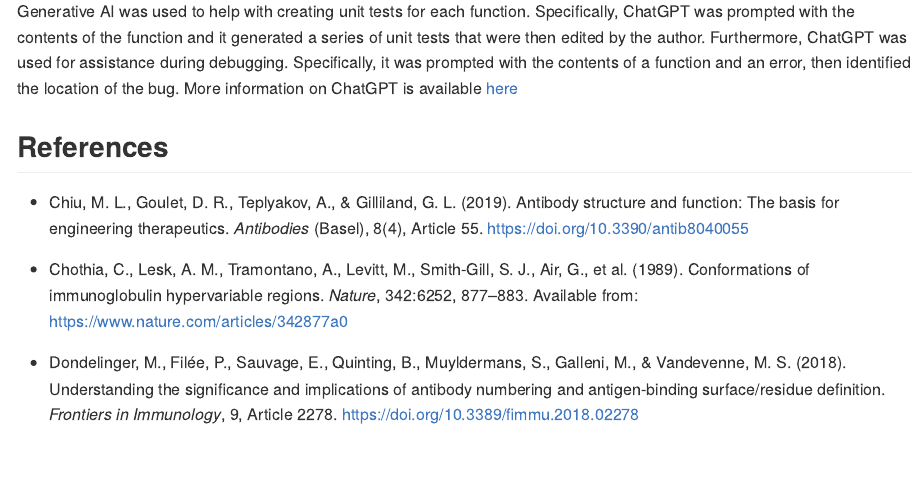
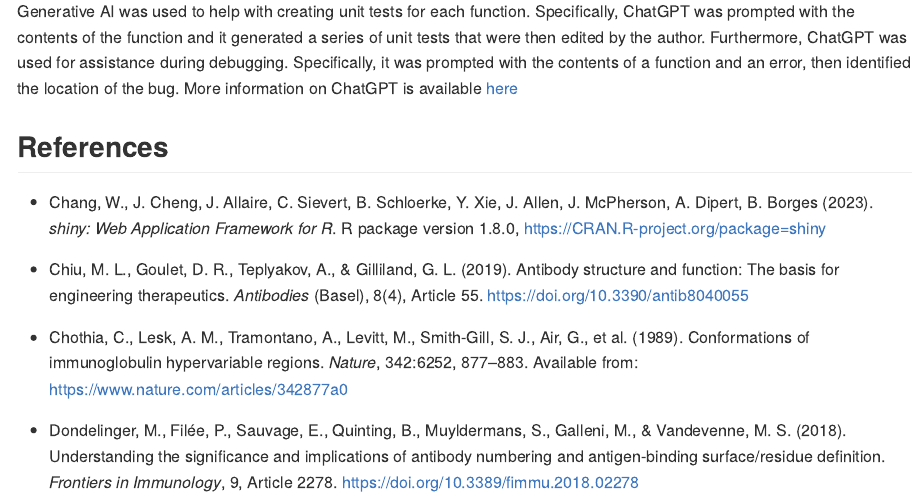
Before and after one commit to claregillis/ReadAb, an R Markdown document (README.Rmd): the page in a window 1100 px wide, from 2420 px down. The pictures show the output file README.md that the author committed with the source, drawn offline in the style of GitHub.

Commit message:
add shiny citation

```diff
--- a/README.Rmd
+++ b/README.Rmd
@@ -95,6 +95,8 @@ Generative AI was used to help with creating unit tests for each function. Speci
 
 ## References
 
+- Chang, W., J. Cheng, J. Allaire, C. Sievert, B. Schloerke, Y. Xie, J. Allen, J. McPherson, A. Dipert, B. Borges (2023). _shiny: Web Application Framework for R_. R package version 1.8.0, <https://CRAN.R-project.org/package=shiny>
+
 - Chiu, M. L., Goulet, D. R., Teplyakov, A., & Gilliland, G. L. (2019). Antibody structure and function: The basis for engineering therapeutics. *Antibodies* (Basel), 8(4), Article 55. https://doi.org/10.3390/antib8040055
 
 - Chothia, C., Lesk, A. M., Tramontano, A., Levitt, M., Smith-Gill, S. J., Air, G., et al. (1989). Conformations of immunoglobulin hypervariable regions. *Nature*, 342:6252, 877–883. Available from: [https://www.nature.com/articles/342877a0](https://www.nature.com/articles/342877a0)
```
Also changed, not shown: README.md.
